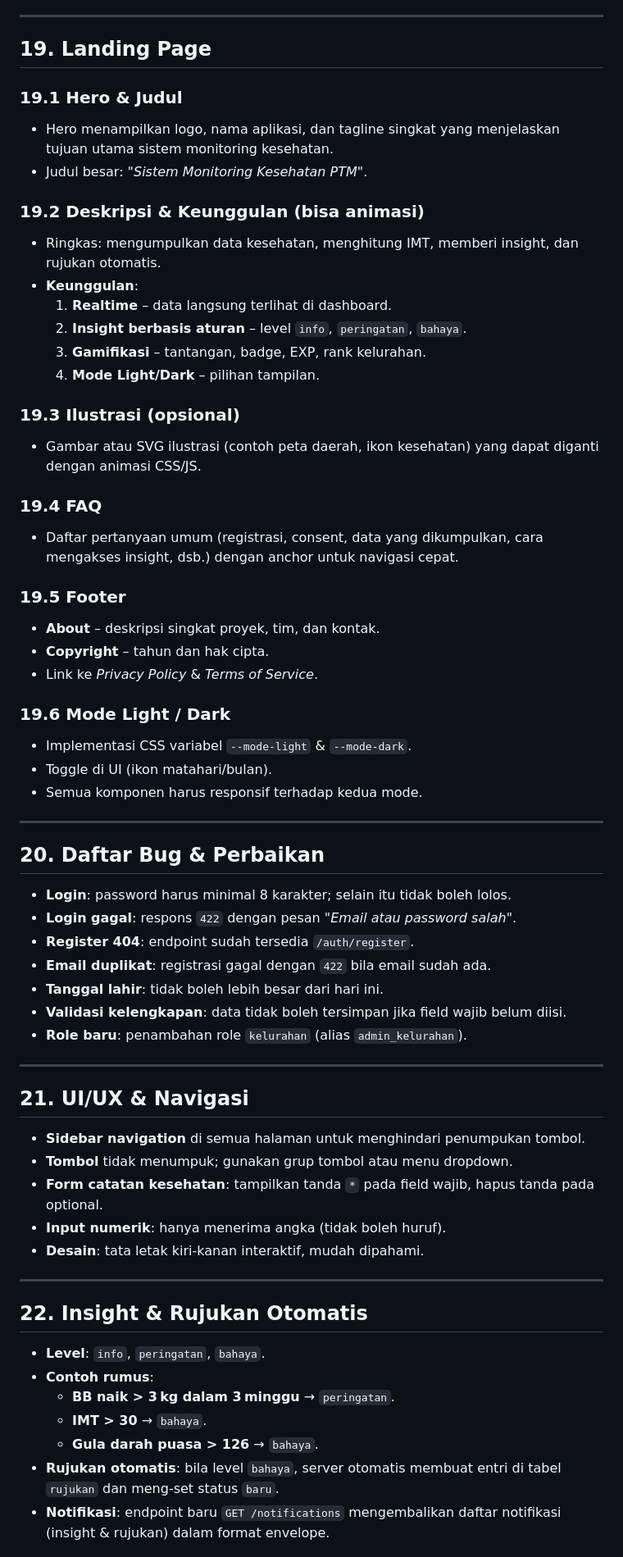
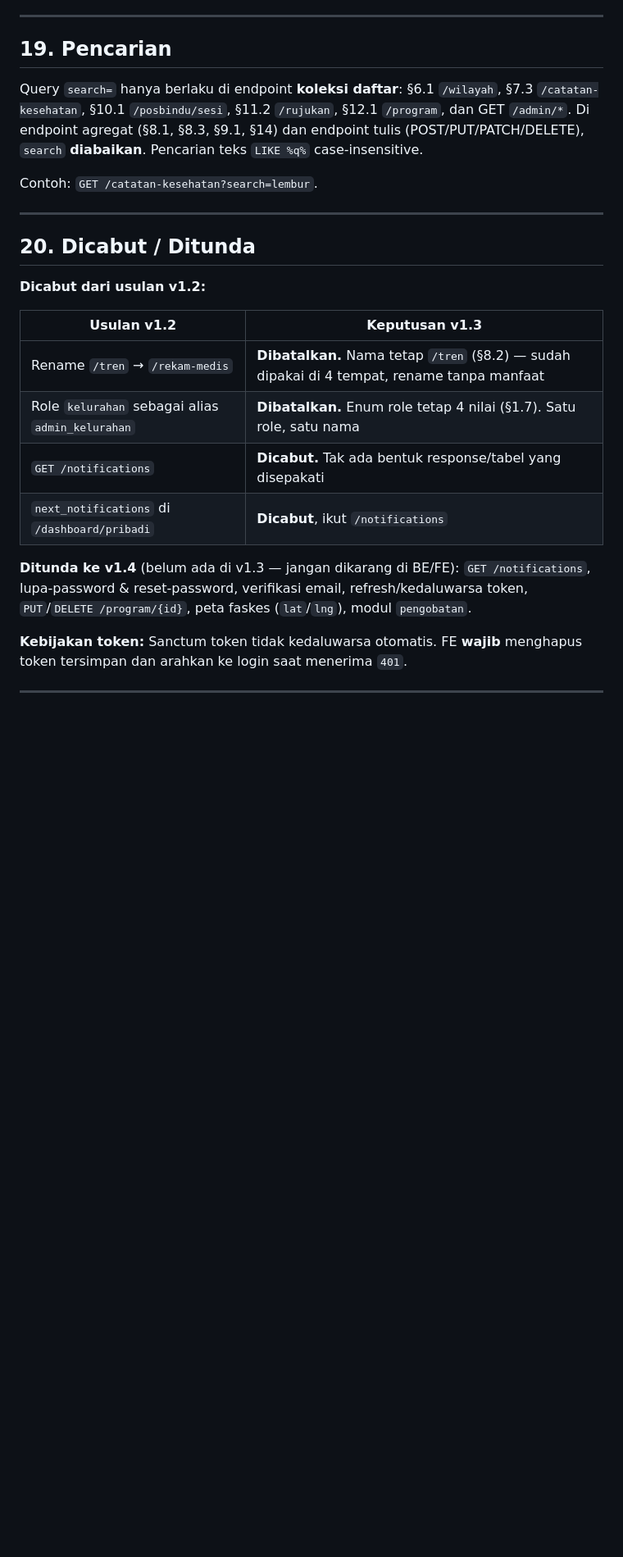
Before and after one commit to ahmdridhokurniawan/sehatkita, a Markdown page: kontrak-api.md, the part around one of its changes. Shown at 82% size. Drawn GitHub-style; blank space fills up the shorter version.

```diff
--- a/kontrak-api.md
+++ b/kontrak-api.md
@@ -1070,64 +1138,28 @@ Acuan migrasi BE. Nama final, jangan diubah tanpa changelog.
 
 ---
 
-## 19. Landing Page
+## 19. Pencarian
 
-### 19.1 Hero & Judul
-- Hero menampilkan logo, nama aplikasi, dan tagline singkat yang menjelaskan tujuan utama sistem monitoring kesehatan.
-- Judul besar: *"Sistem Monitoring Kesehatan PTM"*.
+Query `search=` hanya berlaku di endpoint **koleksi daftar**: §6.1 `/wilayah`, §7.3 `/catatan-kesehatan`, §10.1 `/posbindu/sesi`, §11.2 `/rujukan`, §12.1 `/program`, dan GET `/admin/*`. Di endpoint agregat (§8.1, §8.3, §9.1, §14) dan endpoint tulis (POST/PUT/PATCH/DELETE), `search` **diabaikan**. Pencarian teks `LIKE %q%` case-insensitive.
 
-### 19.2 Deskripsi & Keunggulan (bisa animasi)
-- Ringkas: mengumpulkan data kesehatan, menghitung IMT, memberi insight, dan rujukan otomatis.
-- **Keunggulan**:
-  1. **Realtime** – data langsung terlihat di dashboard.
-  2. **Insight berbasis aturan** – level `info`, `peringatan`, `bahaya`.
-  3. **Gamifikasi** – tantangan, badge, EXP, rank kelurahan.
-  4. **Mode Light/Dark** – pilihan tampilan.
-
-### 19.3 Ilustrasi (opsional)
-- Gambar atau SVG ilustrasi (contoh peta daerah, ikon kesehatan) yang dapat diganti dengan animasi CSS/JS.
-
-### 19.4 FAQ
-- Daftar pertanyaan umum (registrasi, consent, data yang dikumpulkan, cara mengakses insight, dsb.) dengan anchor untuk navigasi cepat.
-
-### 19.5 Footer
-- **About** – deskripsi singkat proyek, tim, dan kontak.
-- **Copyright** – tahun dan hak cipta.
-- Link ke *Privacy Policy* & *Terms of Service*.
-
-### 19.6 Mode Light / Dark
-- Implementasi CSS variabel `--mode-light` & `--mode-dark`.
-- Toggle di UI (ikon matahari/bulan).
-- Semua komponen harus responsif terhadap kedua mode.
+Contoh: `GET /catatan-kesehatan?search=lembur`.
 
 ---
 
-## 20. Daftar Bug & Perbaikan
-- **Login**: password harus minimal 8 karakter; selain itu tidak boleh lolos.
-- **Login gagal**: respons `422` dengan pesan *"Email atau password salah"*.
-- **Register 404**: endpoint sudah tersedia `/auth/register`.
-- **Email duplikat**: registrasi gagal dengan `422` bila email sudah ada.
-- **Tanggal lahir**: tidak boleh lebih besar dari hari ini.
-- **Validasi kelengkapan**: data tidak boleh tersimpan jika field wajib belum diisi.
-- **Role baru**: penambahan role `kelurahan` (alias `admin_kelurahan`).
+## 20. Dicabut / Ditunda
+
+**Dicabut dari usulan v1.2:**
+
+| Usulan v1.2 | Keputusan v1.3 |
+|---|---|
+| Rename `/tren` → `/rekam-medis` | **Dibatalkan.** Nama tetap `/tren` (§8.2) — sudah dipakai di 4 tempat, rename tanpa manfaat |
+| Role `kelurahan` sebagai alias `admin_kelurahan` | **Dibatalkan.** Enum role tetap 4 nilai (§1.7). Satu role, satu nama |
+| `GET /notifications` | **Dicabut.** Tak ada bentuk response/tabel yang disepakati |
+| `next_notifications` di `/dashboard/pribadi` | **Dicabut**, ikut `/notifications` |
+
+**Ditunda ke v1.4** (belum ada di v1.3 — jangan dikarang di BE/FE): `GET /notifications`, lupa-password & reset-password, verifikasi email, refresh/kedaluwarsa token, `PUT`/`DELETE /program/{id}`, peta faskes (`lat`/`lng`), modul `pengobatan`.
+
+**Kebijakan token:** Sanctum token tidak kedaluwarsa otomatis. FE **wajib** menghapus token tersimpan dan arahkan ke login saat menerima `401`.
 
 ---
 
-## 21. UI/UX & Navigasi
-- **Sidebar navigation** di semua halaman untuk menghindari penumpukan tombol.
-- **Tombol** tidak menumpuk; gunakan grup tombol atau menu dropdown.
-- **Form catatan kesehatan**: tampilkan tanda `*` pada field wajib, hapus tanda pada optional.
-- **Input numerik**: hanya menerima angka (tidak boleh huruf).
-- **Desain**: tata letak kiri‑kanan interaktif, mudah dipahami.
-
----
-
-## 22. Insight & Rujukan Otomatis
-- **Level**: `info`, `peringatan`, `bahaya`.
-- **Contoh rumus**:
-  - **BB naik > 3 kg dalam 3 minggu** → `peringatan`.
-  - **IMT > 30** → `bahaya`.
-  - **Gula darah puasa > 126** → `bahaya`.
-- **Rujukan otomatis**: bila level `bahaya`, server otomatis membuat entri di tabel `rujukan` dan meng‑set status `baru`.
-- **Notifikasi**: endpoint baru `GET /notifications` mengembalikan daftar notifikasi (insight & rujukan) dalam format envelope.
-
```
Also changed, not shown: other parts of kontrak-api.md (+110 -98 lines), catatan-ui.md (added, +133 -0 lines).
